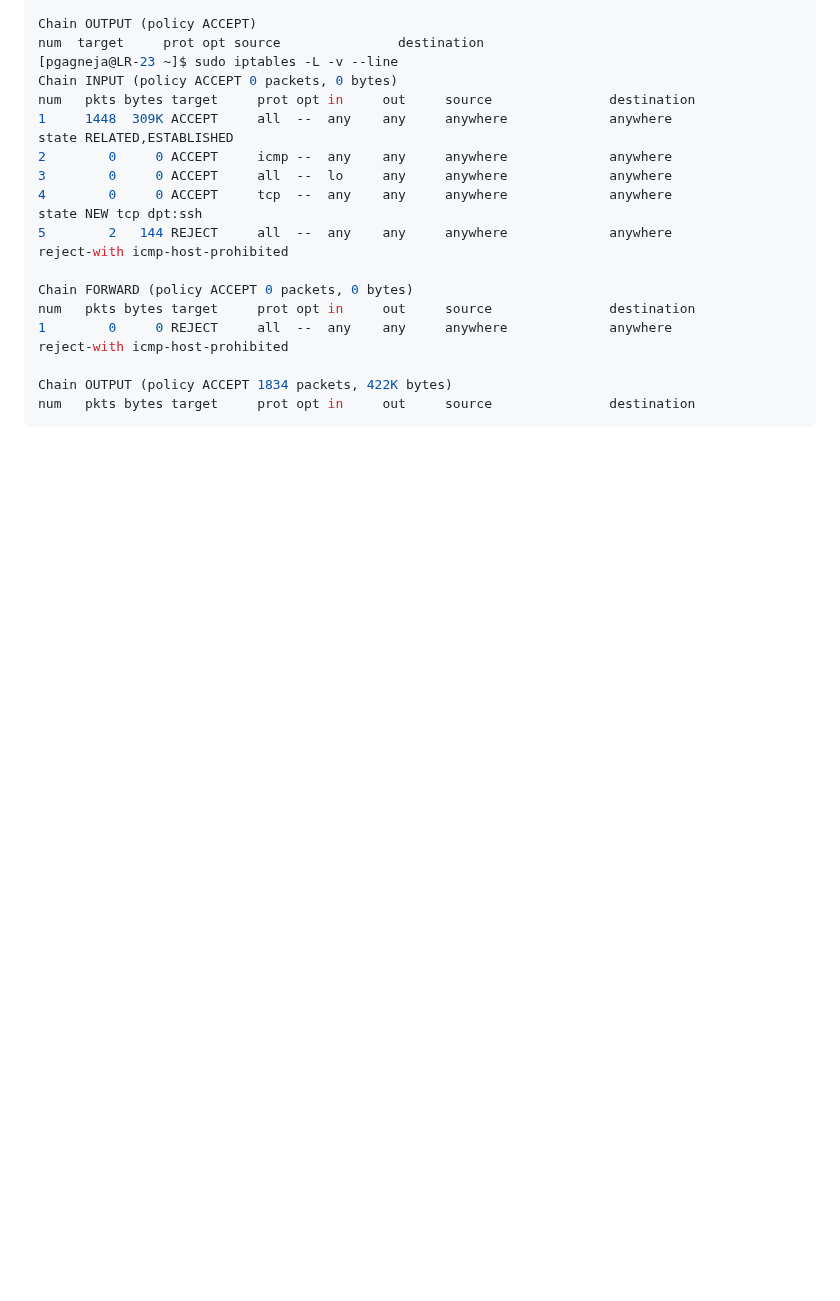
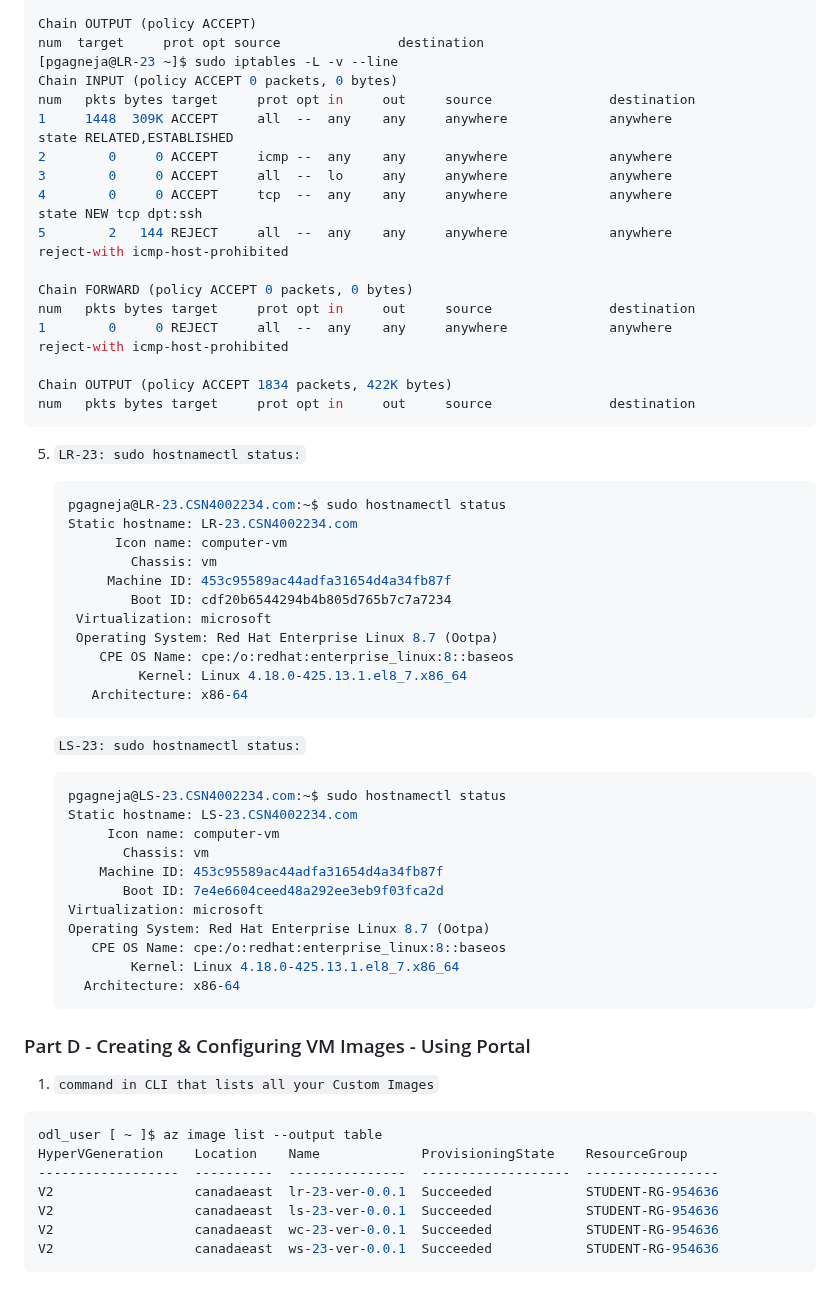
Before and after one commit to ParavGagneja/CSN400-Capstone, a Markdown page: checkpoint7/README.md, the part around one of its changes. GitHub-like rendering; blank space fills up the shorter version.

Commit message:
Part D Solution 1 Added

````diff
--- a/checkpoint7/README.md
+++ b/checkpoint7/README.md
@@ -157,3 +158,48 @@ num   pkts bytes target     prot opt in     out     source               destina
 Chain OUTPUT (policy ACCEPT 1834 packets, 422K bytes)
 num   pkts bytes target     prot opt in     out     source               destination
 ```
+
+
+5. `LR-23: sudo hostnamectl status:`
+   ``` bash
+   pgagneja@LR-23.CSN4002234.com:~$ sudo hostnamectl status
+   Static hostname: LR-23.CSN4002234.com
+         Icon name: computer-vm
+           Chassis: vm
+        Machine ID: 453c95589ac44adfa31654d4a34fb87f
+           Boot ID: cdf20b6544294b4b805d765b7c7a7234
+    Virtualization: microsoft
+    Operating System: Red Hat Enterprise Linux 8.7 (Ootpa)
+       CPE OS Name: cpe:/o:redhat:enterprise_linux:8::baseos
+            Kernel: Linux 4.18.0-425.13.1.el8_7.x86_64
+      Architecture: x86-64
+    ```
+
+
+    `LS-23: sudo hostnamectl status:`
+    ``` bash
+    pgagneja@LS-23.CSN4002234.com:~$ sudo hostnamectl status
+   Static hostname: LS-23.CSN4002234.com
+         Icon name: computer-vm
+           Chassis: vm
+        Machine ID: 453c95589ac44adfa31654d4a34fb87f
+           Boot ID: 7e4e6604ceed48a292ee3eb9f03fca2d
+    Virtualization: microsoft
+    Operating System: Red Hat Enterprise Linux 8.7 (Ootpa)
+       CPE OS Name: cpe:/o:redhat:enterprise_linux:8::baseos
+            Kernel: Linux 4.18.0-425.13.1.el8_7.x86_64
+      Architecture: x86-64
+    ```
+
+### Part D - Creating & Configuring VM Images - Using Portal
+1. `command in CLI that lists all your Custom Images`
+
+``` bash
+odl_user [ ~ ]$ az image list --output table
+HyperVGeneration    Location    Name             ProvisioningState    ResourceGroup
+------------------  ----------  ---------------  -------------------  -----------------
+V2                  canadaeast  lr-23-ver-0.0.1  Succeeded            STUDENT-RG-954636
+V2                  canadaeast  ls-23-ver-0.0.1  Succeeded            STUDENT-RG-954636
+V2                  canadaeast  wc-23-ver-0.0.1  Succeeded            STUDENT-RG-954636
+V2                  canadaeast  ws-23-ver-0.0.1  Succeeded            STUDENT-RG-954636
+```
````
Also changed, not shown: other parts of checkpoint7/README.md (+1 -0 lines).
